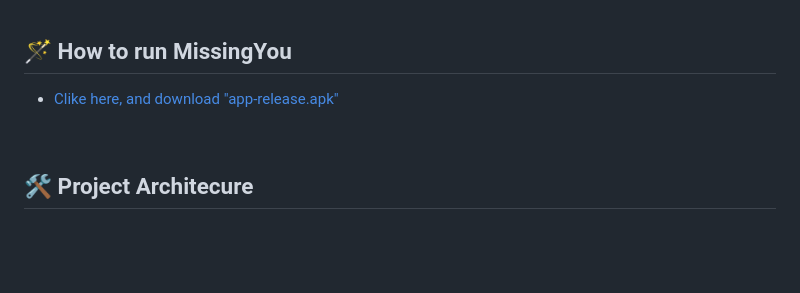
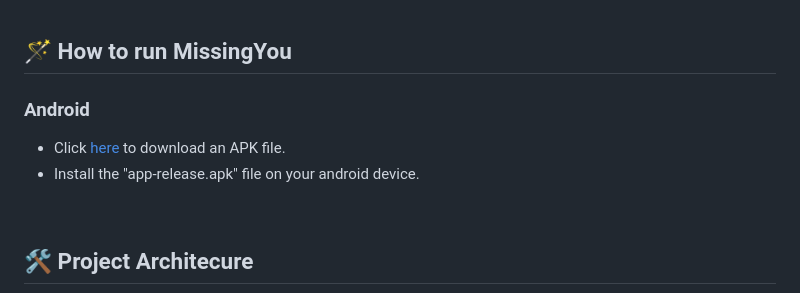
Before and after one commit to dsc-sookmyung/2024-IRIS-SolutionChallenge, a Markdown page: README.md, the part around the change. GitHub-like rendering; blank space fills up the shorter version.

```diff
--- a/README.md
+++ b/README.md
@@ -26,8 +26,9 @@ Goal 16: Peace, Justice and Strong Institutions
 <br/>
 
 ## 🪄 How to run MissingYou
-- [Clike here, and download "app-release.apk"](https://drive.google.com/drive/folders/1bLgtt6Rjo8g86pfaS9yHW5ZoNOGut2EZ)
-
+### Android
+- Click [here](https://drive.google.com/drive/folders/1bLgtt6Rjo8g86pfaS9yHW5ZoNOGut2EZ) to download an APK file.
+- Install the "app-release.apk" file on your android device.
 <br/>
 
 ## 🛠 Project Architecure
```
